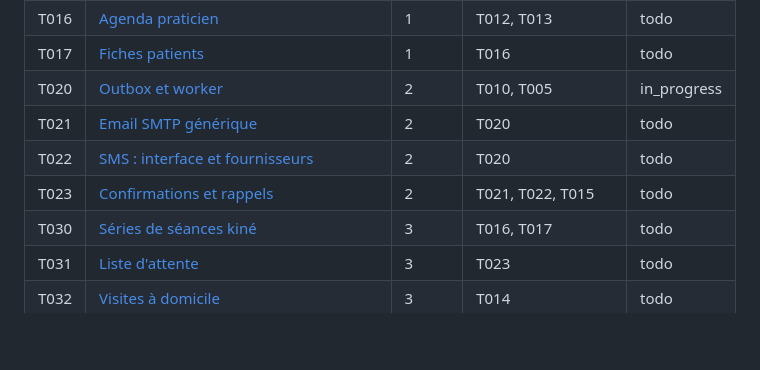
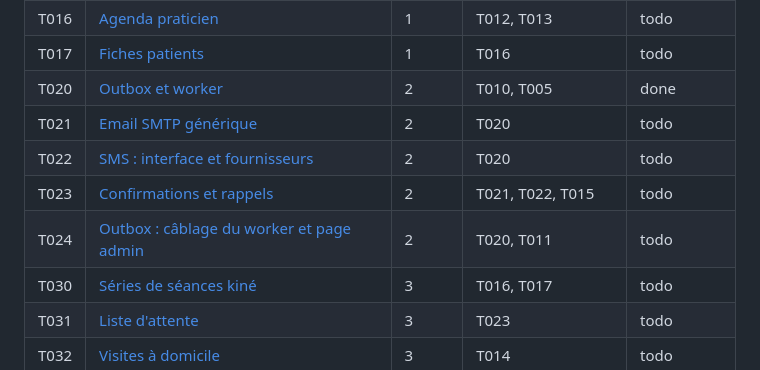
Before and after one commit to Houtmann/doctolibre, a Markdown page: tasks/README.md, the part around the change. GitHub-like rendering; blank space fills up the shorter version.

Commit message:
suivi: T020 done, câblage reporté en T024

```diff
--- a/tasks/README.md
+++ b/tasks/README.md
@@ -35,10 +35,11 @@ Sans orchestrateur, suivre le **workflow de session** de [`AGENTS.md`](../AGENTS
 | T015 | [Gestion du RDV par le patient](T015-patient-manage-link.md) | 1 | T014 | todo |
 | T016 | [Agenda praticien](T016-staff-calendar.md) | 1 | T012, T013 | todo |
 | T017 | [Fiches patients](T017-patients.md) | 1 | T016 | todo |
-| T020 | [Outbox et worker](T020-outbox-worker.md) | 2 | T010, T005 | in_progress |
+| T020 | [Outbox et worker](T020-outbox-worker.md) | 2 | T010, T005 | done |
 | T021 | [Email SMTP générique](T021-email-smtp.md) | 2 | T020 | todo |
 | T022 | [SMS : interface et fournisseurs](T022-sms-providers.md) | 2 | T020 | todo |
 | T023 | [Confirmations et rappels](T023-reminders.md) | 2 | T021, T022, T015 | todo |
+| T024 | [Outbox : câblage du worker et page admin](T024-outbox-wiring.md) | 2 | T020, T011 | todo |
 | T030 | [Séries de séances kiné](T030-care-plans.md) | 3 | T016, T017 | todo |
 | T031 | [Liste d'attente](T031-waitlist.md) | 3 | T023 | todo |
 | T032 | [Visites à domicile](T032-home-visits.md) | 3 | T014 | todo |
```
Also changed, not shown: tasks/T024-outbox-wiring.md (added, +43 -0 lines).
